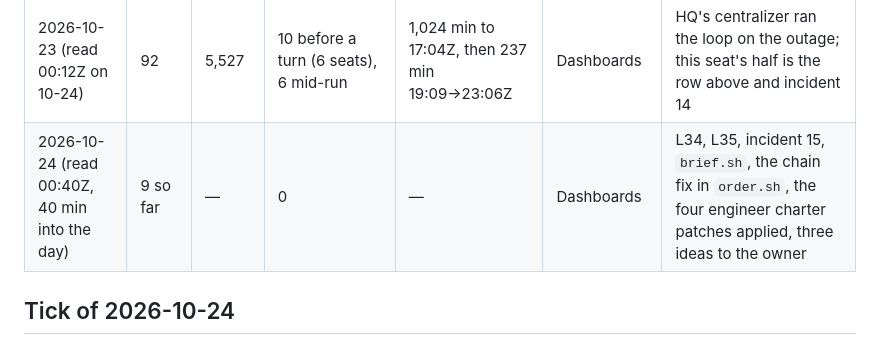
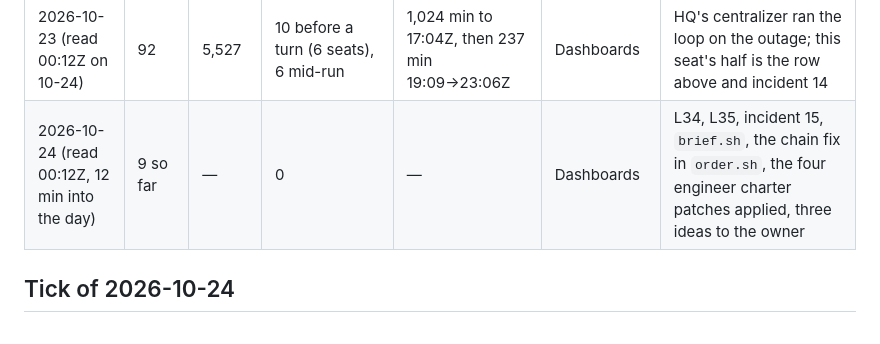
Before and after one commit to alexandrapaiz/epitome, a Markdown page: docs/agents/loop.md, the part around the change. Drawn GitHub-style.

```diff
--- a/docs/agents/loop.md
+++ b/docs/agents/loop.md
@@ -63,7 +63,7 @@ echo "runs $(ls */$D*.log | wc -l)" \
 | 2026-10-18 (read 12:06Z) | 253 | 16,079 | 65 (25.7%) — reread 13:30Z by the class test: 37 before a turn (13 seats), 28 mid-run, of 291 runs | 342 min, 121 of them after capacity returned | Dashboards | incident 8, L18, the capacity experiment, three ideas to the owner; reread 14:50Z — incident 12 and L26, and five of this seat's six open pull requests closed as folded into the sixth |
 | 2026-10-19 → 2026-10-22 | 0 | 0 | — | 6,784 min, the whole of four days | not measured: no tick ran | the disk filled on 10-18 and the box ran nothing until 10-23T17:04Z; the brief, the bus and every clock went with it. Four rows this file could not take |
 | 2026-10-23 (read 00:12Z on 10-24) | 92 | 5,527 | 10 before a turn (6 seats), 6 mid-run | 1,024 min to 17:04Z, then 237 min 19:09→23:06Z | Dashboards | HQ's centralizer ran the loop on the outage; this seat's half is the row above and incident 14 |
-| 2026-10-24 (read 00:40Z, 40 min into the day) | 9 so far | — | 0 | — | Dashboards | L34, L35, incident 15, `brief.sh`, the chain fix in `order.sh`, the four engineer charter patches applied, three ideas to the owner |
+| 2026-10-24 (read 00:12Z, 12 min into the day) | 9 so far | — | 0 | — | Dashboards | L34, L35, incident 15, `brief.sh`, the chain fix in `order.sh`, the four engineer charter patches applied, three ideas to the owner |
 
 ## Tick of 2026-10-24
 
```
Also changed, not shown: docs/agents/incidents.md (+6 -6 lines).
